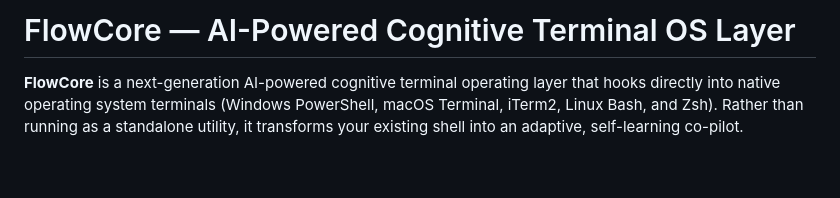
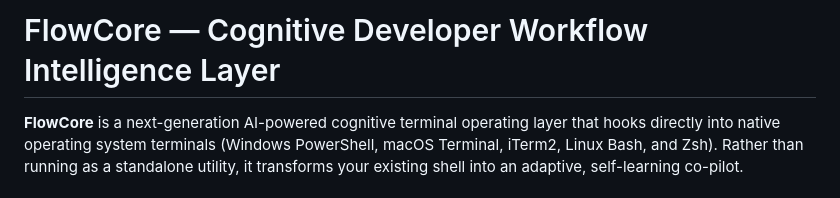
Before and after one commit to SAKSHI141105/FlowCore, a Markdown page: README.md, the part around the change. GitHub-like rendering; blank space fills up the shorter version.

```diff
--- a/README.md
+++ b/README.md
@@ -1,4 +1,4 @@
-# FlowCore — AI-Powered Cognitive Terminal OS Layer
+# FlowCore — Cognitive Developer Workflow Intelligence Layer
 
 **FlowCore** is a next-generation AI-powered cognitive terminal operating layer that hooks directly into native operating system terminals (Windows PowerShell, macOS Terminal, iTerm2, Linux Bash, and Zsh). Rather than running as a standalone utility, it transforms your existing shell into an adaptive, self-learning co-pilot.
 
```
